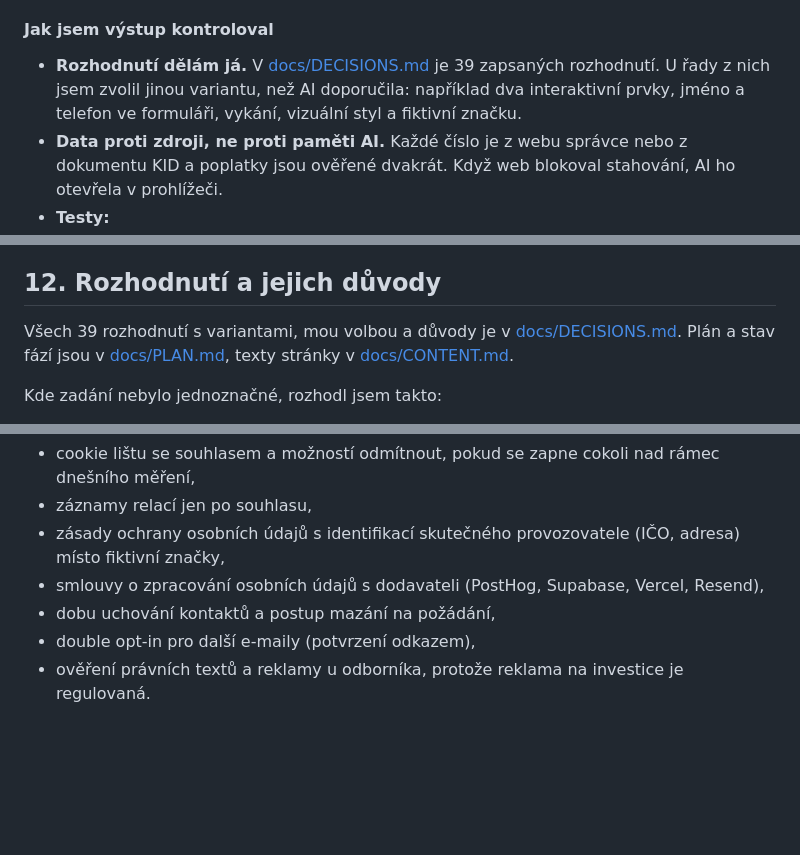
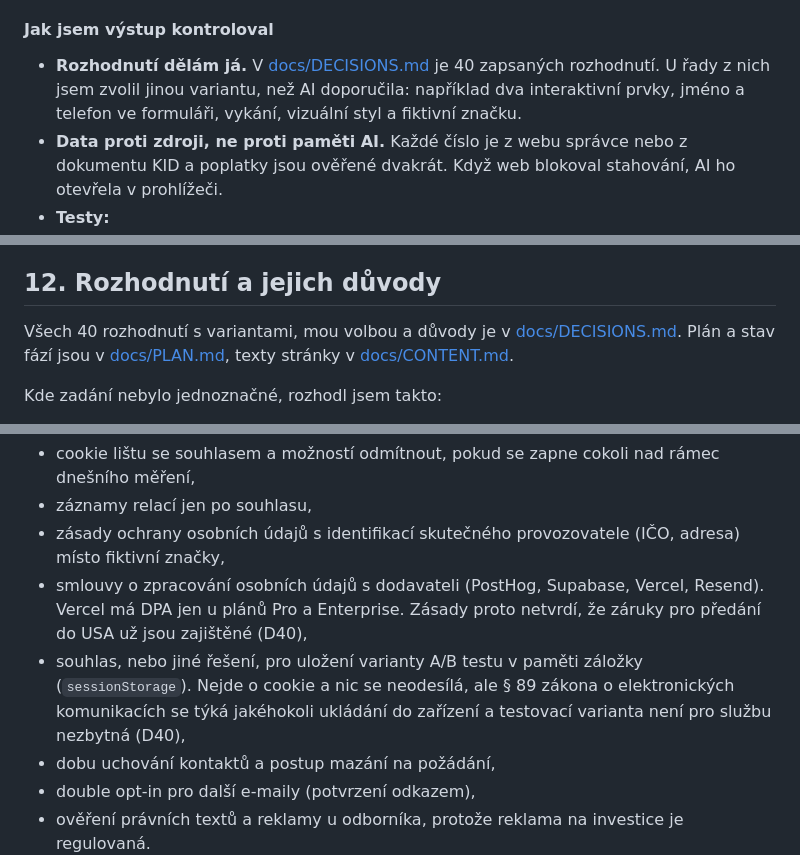
Before and after one commit to stoyka95/leadmagnet, a Markdown page: README.md, 3 parts joined by grey strips. GitHub-like rendering; blank space fills up the shorter version.

Commit message:
docs: D40 – zásady ochrany osobních údajů, stav předpisů k 14. 10. 2026 se zdroji, otevřené body pro ostrý provoz
Co-Authored-By: Claude Opus 5.5 <noreply@anthropic.com>

```diff
--- a/README.md
+++ b/README.md
@@ -219,7 +219,7 @@ Základní verze má 2 formuláře (u kalkulačky a na konci). Varianta se třet
 - Pak jsem zadával po fázích (data → obsah → stavba → měření → testy → README) a průběžně posílal připomínky ze screenshotů a z prohlížení stránky.
 
 #### Jak jsem výstup kontroloval
-- **Rozhodnutí dělám já.** V [docs/DECISIONS.md](docs/DECISIONS.md) je 39 zapsaných rozhodnutí. U řady z nich jsem zvolil jinou variantu, než AI doporučila: například dva interaktivní prvky, jméno a telefon ve formuláři, vykání, vizuální styl a fiktivní značku.
+- **Rozhodnutí dělám já.** V [docs/DECISIONS.md](docs/DECISIONS.md) je 40 zapsaných rozhodnutí. U řady z nich jsem zvolil jinou variantu, než AI doporučila: například dva interaktivní prvky, jméno a telefon ve formuláři, vykání, vizuální styl a fiktivní značku.
 - **Data proti zdroji, ne proti paměti AI.** Každé číslo je z webu správce nebo z dokumentu KID a poplatky jsou ověřené dvakrát. Když web blokoval stahování, AI ho otevřela v prohlížeči.
 - **Testy:**
   - 86 unit testů hlídá výpočty, shodu dat se zdroji, API, e-mail a PDF.
@@ -246,7 +246,7 @@ Výběr, všechno je v AI-WORK-NOTES:
 - nechat AI chyby zapisovat, ne schovávat.
 
 ## 12. Rozhodnutí a jejich důvody
-Všech 39 rozhodnutí s variantami, mou volbou a důvody je v [docs/DECISIONS.md](docs/DECISIONS.md). Plán a stav fází jsou v [docs/PLAN.md](docs/PLAN.md), texty stránky v [docs/CONTENT.md](docs/CONTENT.md).
+Všech 40 rozhodnutí s variantami, mou volbou a důvody je v [docs/DECISIONS.md](docs/DECISIONS.md). Plán a stav fází jsou v [docs/PLAN.md](docs/PLAN.md), texty stránky v [docs/CONTENT.md](docs/CONTENT.md).
 
 Kde zadání nebylo jednoznačné, rozhodl jsem takto:
 - **„ETF z NYSE" vs. co si Čech opravdu koupí:** stránka srovnává americké fondy z NYSE Arca, ale poctivě říká, že je drobný investor z EU u řady brokerů nekoupí, a ke každému ukazuje evropskou verzi (D1, D12).
@@ -269,7 +269,8 @@ Kde zadání nebylo jednoznačné, rozhodl jsem takto:
 - cookie lištu se souhlasem a možností odmítnout, pokud se zapne cokoli nad rámec dnešního měření,
 - záznamy relací jen po souhlasu,
 - zásady ochrany osobních údajů s identifikací skutečného provozovatele (IČO, adresa) místo fiktivní značky,
-- smlouvy o zpracování osobních údajů s dodavateli (PostHog, Supabase, Vercel, Resend),
+- smlouvy o zpracování osobních údajů s dodavateli (PostHog, Supabase, Vercel, Resend). Vercel má DPA jen u plánů Pro a Enterprise. Zásady proto netvrdí, že záruky pro předání do USA už jsou zajištěné (D40),
+- souhlas, nebo jiné řešení, pro uložení varianty A/B testu v paměti záložky (`sessionStorage`). Nejde o cookie a nic se neodesílá, ale § 89 zákona o elektronických komunikacích se týká jakéhokoli ukládání do zařízení a testovací varianta není pro službu nezbytná (D40),
 - dobu uchování kontaktů a postup mazání na požádání,
 - double opt-in pro další e-maily (potvrzení odkazem),
 - ověření právních textů a reklamy u odborníka, protože reklama na investice je regulovaná.
```
Also changed, not shown: docs/DECISIONS.md (+19 -0 lines).
